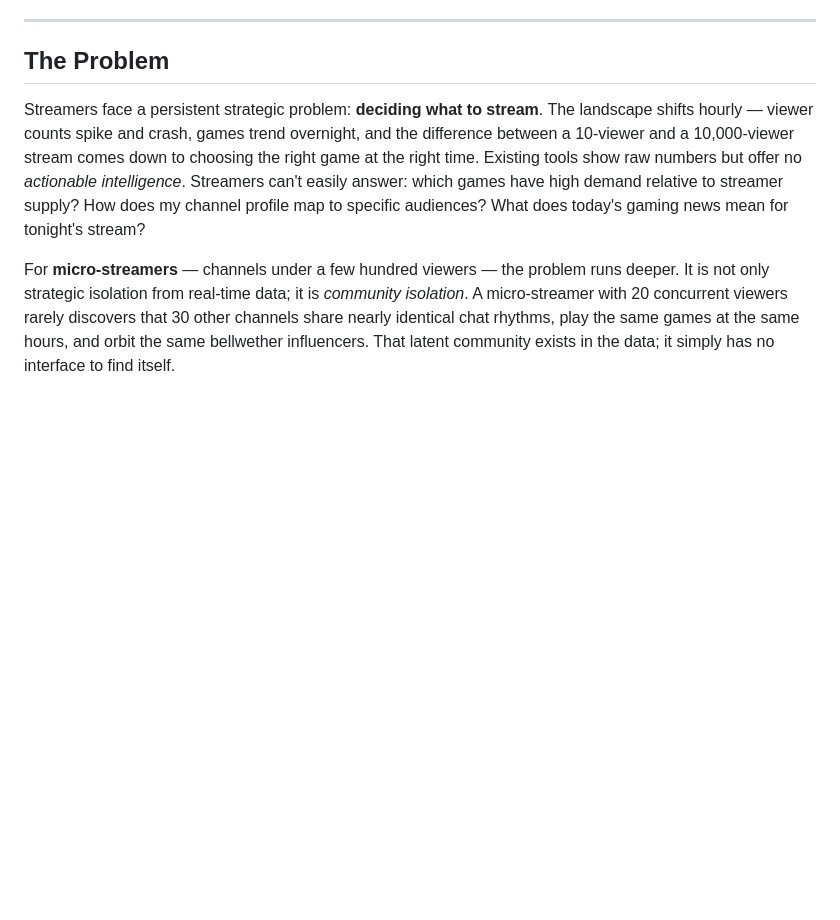
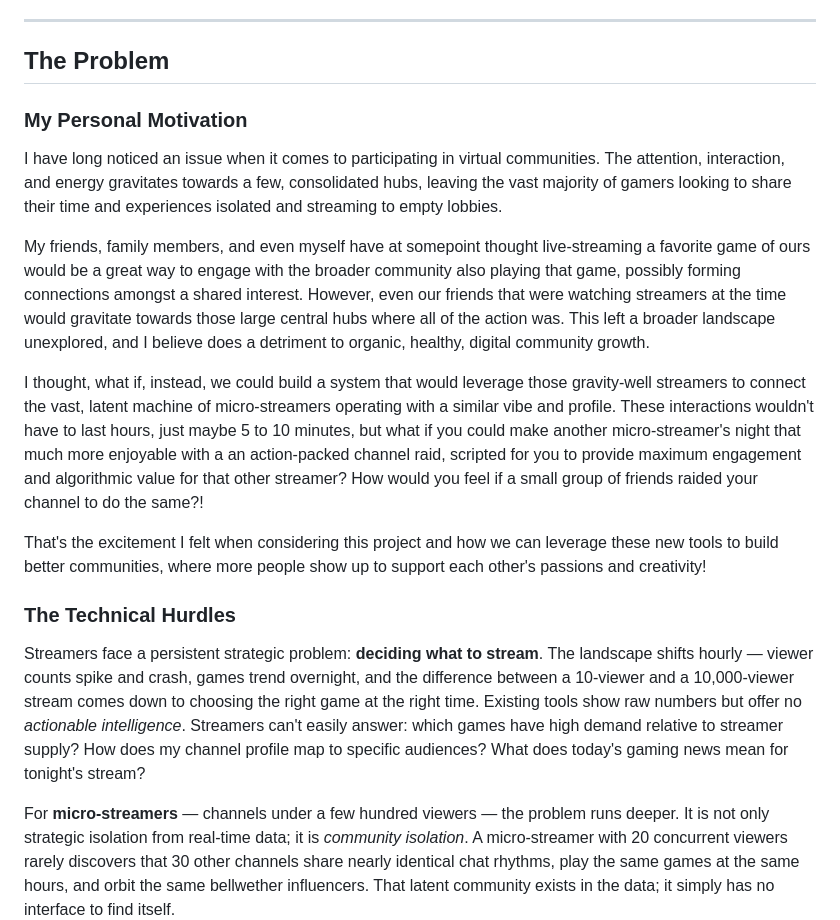
Before and after one commit to dabe-19/ag_kaggle_5day_pub, a Markdown page: docs/kaggle_submission_writeup_final.md, the part around the change. Rendered like a GitHub page; blank space fills up the shorter version.

Commit message:
update final submission write up

```diff
--- a/docs/kaggle_submission_writeup_final.md
+++ b/docs/kaggle_submission_writeup_final.md
@@ -9,6 +9,19 @@
 ---
 
 ## The Problem
+
+### My Personal Motivation
+
+I have long noticed an issue when it comes to participating in virtual communities. The attention, interaction, and energy gravitates towards a few, consolidated hubs, leaving the vast majority of gamers looking to share their time and experiences isolated and streaming to empty lobbies.
+
+My friends, family members, and even myself have at somepoint thought live-streaming a favorite game of ours would be a great way to engage with the broader community also playing that game, possibly forming connections amongst a shared interest. However, even our friends that were watching streamers at the time would gravitate towards those large central hubs where all of the action was. This left a broader landscape unexplored, and I believe does a detriment to organic, healthy, digital community growth.
+
+I thought, what if, instead, we could build a system that would leverage those gravity-well streamers to connect the vast, latent machine of micro-streamers operating with a similar vibe and profile. These interactions wouldn't have to last hours, just maybe 5 to 10 minutes, but what if you could make another micro-streamer's night that much more enjoyable with a an action-packed channel raid, scripted for you to provide maximum engagement and algorithmic value for that other streamer? How would you feel if a small group of friends raided your channel to do the same?!
+
+That's the excitement I felt when considering this project and how we can leverage these new tools to build better communities, where more people show up to support each other's passions and creativity!
+
+
+### The Technical Hurdles
 
 Streamers face a persistent strategic problem: **deciding what to stream**. The landscape shifts hourly — viewer counts spike and crash, games trend overnight, and the difference between a 10-viewer and a 10,000-viewer stream comes down to choosing the right game at the right time. Existing tools show raw numbers but offer no *actionable intelligence*. Streamers can't easily answer: which games have high demand relative to streamer supply? How does my channel profile map to specific audiences? What does today's gaming news mean for tonight's stream?
 
```
Also changed, not shown: docs/audit_remediation_plan.md (deleted, +0 -104 lines), docs/public_repo_prep.md (deleted, +0 -108 lines).
